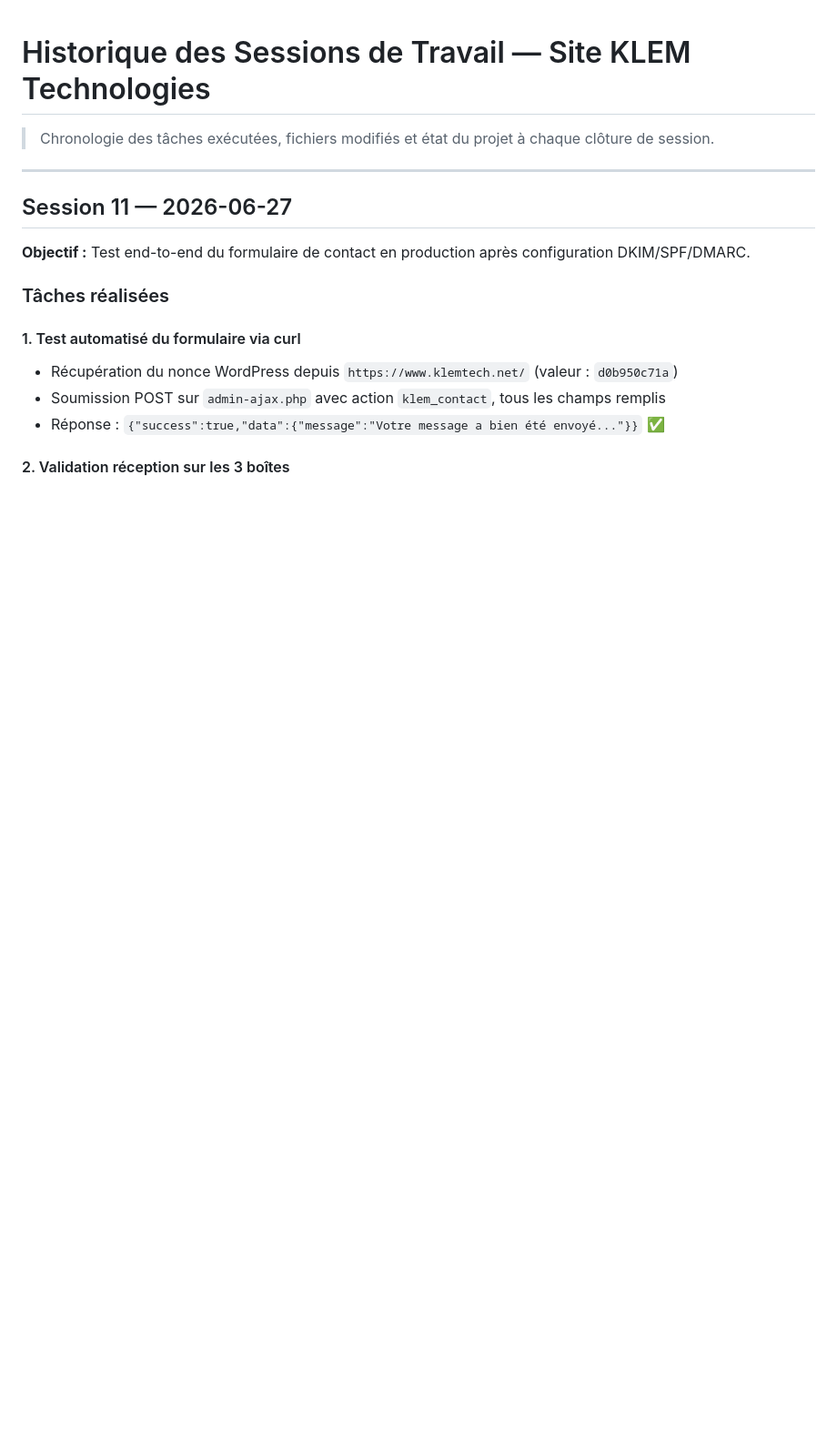
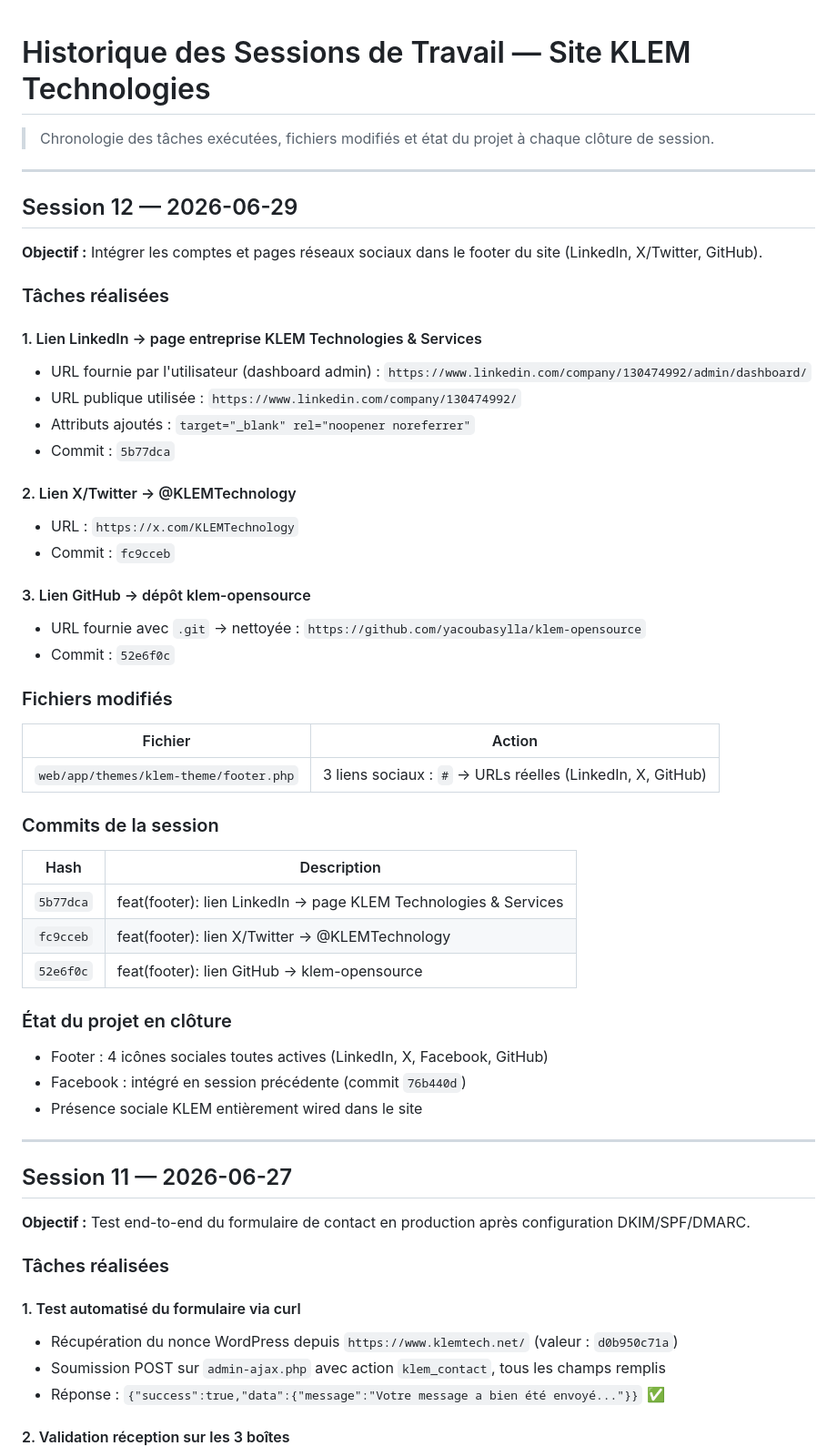
Before and after one commit to yacoubasylla/klem-projects-repository, a Markdown page: collaboration/history/history-log.md, the part around the change. Shown at 91% size. Drawn GitHub-style; blank space fills up the shorter version.

Commit message:
docs: session 12 — intégration réseaux sociaux footer (LinkedIn, X, GitHub)
Co-Authored-By: Claude Sonnet 4.6 <noreply@anthropic.com>

```diff
--- a/collaboration/history/history-log.md
+++ b/collaboration/history/history-log.md
@@ -1,6 +1,45 @@
 # Historique des Sessions de Travail — Site KLEM Technologies
 
 > Chronologie des tâches exécutées, fichiers modifiés et état du projet à chaque clôture de session.
+
+---
+
+## Session 12 — 2026-06-29
+
+**Objectif :** Intégrer les comptes et pages réseaux sociaux dans le footer du site (LinkedIn, X/Twitter, GitHub).
+
+### Tâches réalisées
+
+#### 1. Lien LinkedIn → page entreprise KLEM Technologies & Services
+- URL fournie par l'utilisateur (dashboard admin) : `https://www.linkedin.com/company/130474992/admin/dashboard/`
+- URL publique utilisée : `https://www.linkedin.com/company/130474992/`
+- Attributs ajoutés : `target="_blank" rel="noopener noreferrer"`
+- Commit : `5b77dca`
+
+#### 2. Lien X/Twitter → @KLEMTechnology
+- URL : `https://x.com/KLEMTechnology`
+- Commit : `fc9cceb`
+
+#### 3. Lien GitHub → dépôt klem-opensource
+- URL fournie avec `.git` → nettoyée : `https://github.com/yacoubasylla/klem-opensource`
+- Commit : `52e6f0c`
+
+### Fichiers modifiés
+| Fichier | Action |
+|---|---|
+| `web/app/themes/klem-theme/footer.php` | 3 liens sociaux : `#` → URLs réelles (LinkedIn, X, GitHub) |
+
+### Commits de la session
+| Hash | Description |
+|---|---|
+| `5b77dca` | feat(footer): lien LinkedIn → page KLEM Technologies & Services |
+| `fc9cceb` | feat(footer): lien X/Twitter → @KLEMTechnology |
+| `52e6f0c` | feat(footer): lien GitHub → klem-opensource |
+
+### État du projet en clôture
+- Footer : 4 icônes sociales toutes actives (LinkedIn, X, Facebook, GitHub)
+- Facebook : intégré en session précédente (commit `76b440d`)
+- Présence sociale KLEM entièrement wired dans le site
 
 ---
 
```
Also changed, not shown: collaboration/history/decision-log.md (+13 -0 lines).
